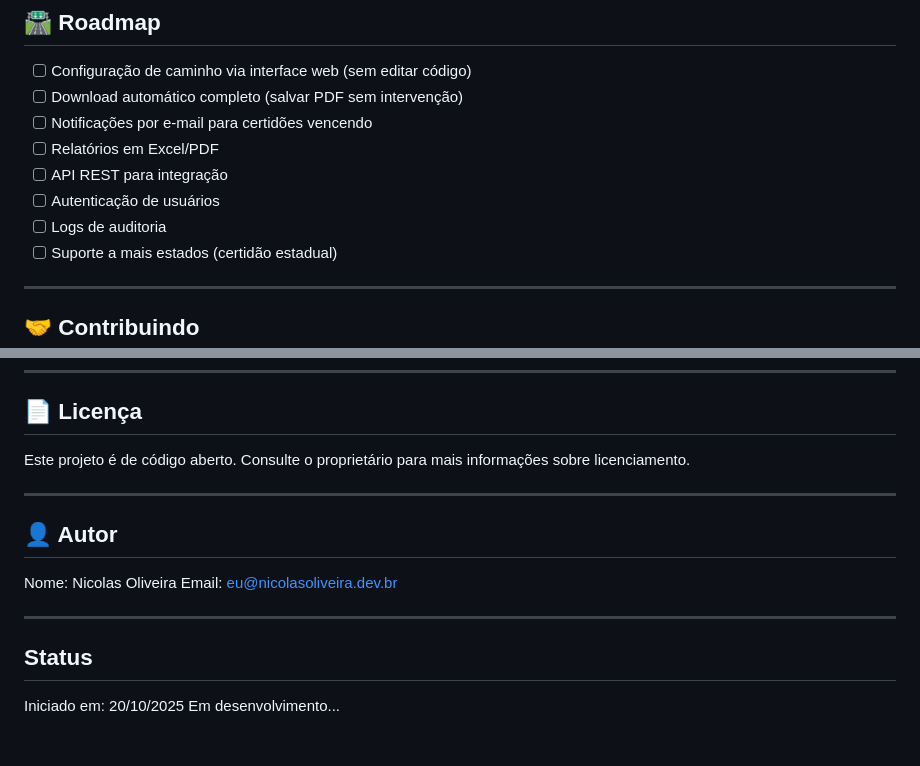
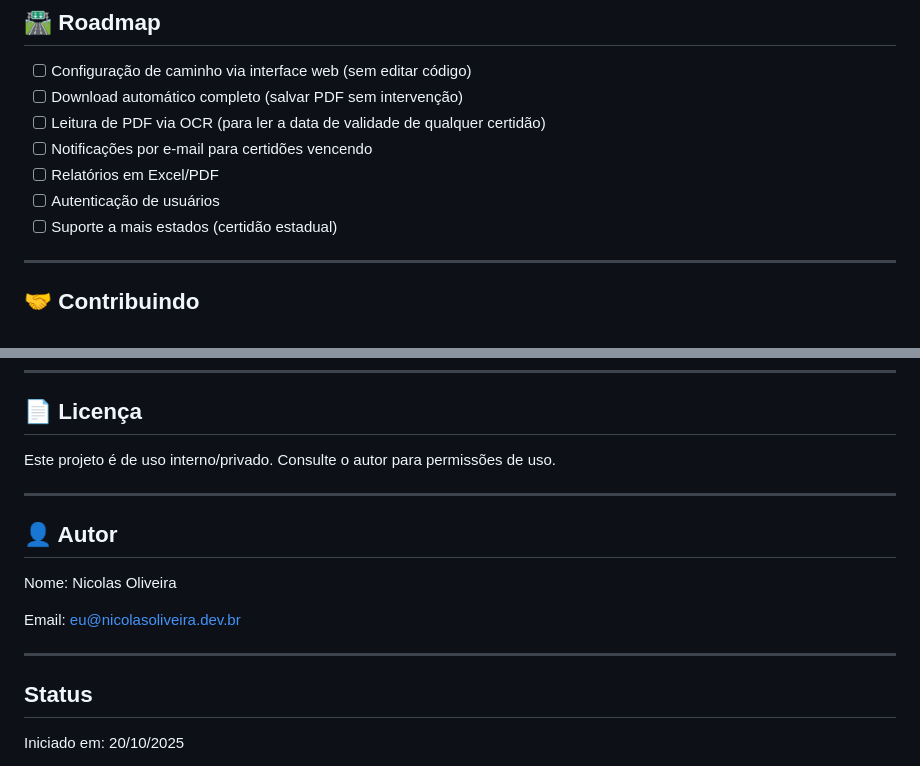
Before and after one commit to nicolasaoliveira1/CertidoesPython, a Markdown page: README.md, 2 parts joined by grey strips. GitHub-like rendering; blank space fills up the shorter version.

```diff
--- a/README.md
+++ b/README.md
@@ -302,11 +287,10 @@ Edite em `app/templates/base.html`:
 
 - [ ] Configuração de caminho via interface web (sem editar código)
 - [ ] Download automático completo (salvar PDF sem intervenção)
+- [ ] Leitura de PDF via OCR (para ler a data de validade de qualquer certidão)
 - [ ] Notificações por e-mail para certidões vencendo
 - [ ] Relatórios em Excel/PDF
-- [ ] API REST para integração
 - [ ] Autenticação de usuários
-- [ ] Logs de auditoria
 - [ ] Suporte a mais estados (certidão estadual)
 
 ---
@@ -325,13 +309,14 @@ Contribuições são bem-vindas! Sinta-se à vontade para:
 
 ## 📄 Licença
 
-Este projeto é de código aberto. Consulte o proprietário para mais informações sobre licenciamento.
+Este projeto é de uso interno/privado. Consulte o autor para permissões de uso.
 
 ---
 
 ## 👤 Autor
 
 Nome: Nicolas Oliveira
+
 Email: eu@nicolasoliveira.dev.br
 
 ---
@@ -339,4 +324,5 @@ Email: eu@nicolasoliveira.dev.br
 ## Status
 
 Iniciado em: 20/10/2025
+
 Em desenvolvimento...
```
Also changed, not shown: other parts of README.md (+50 -65 lines).
